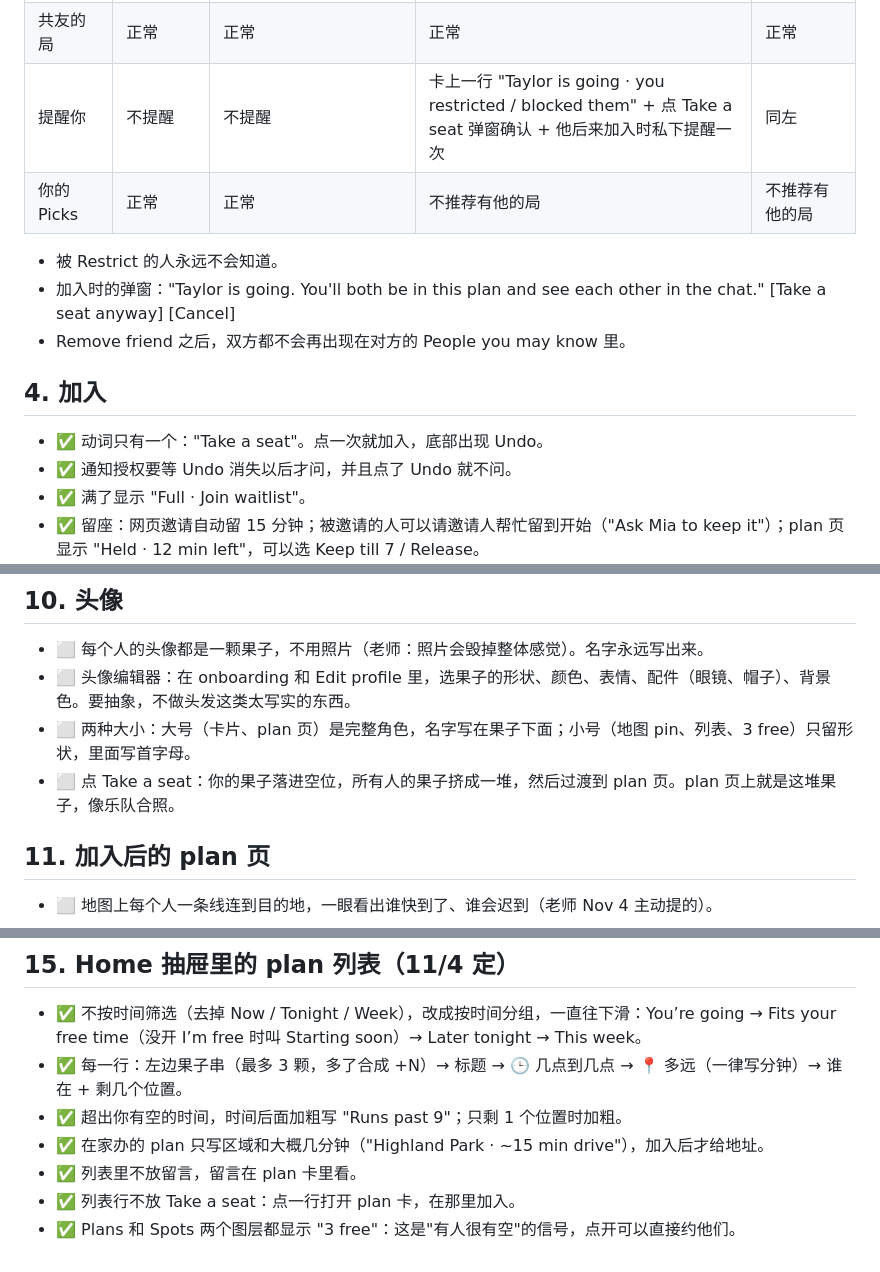
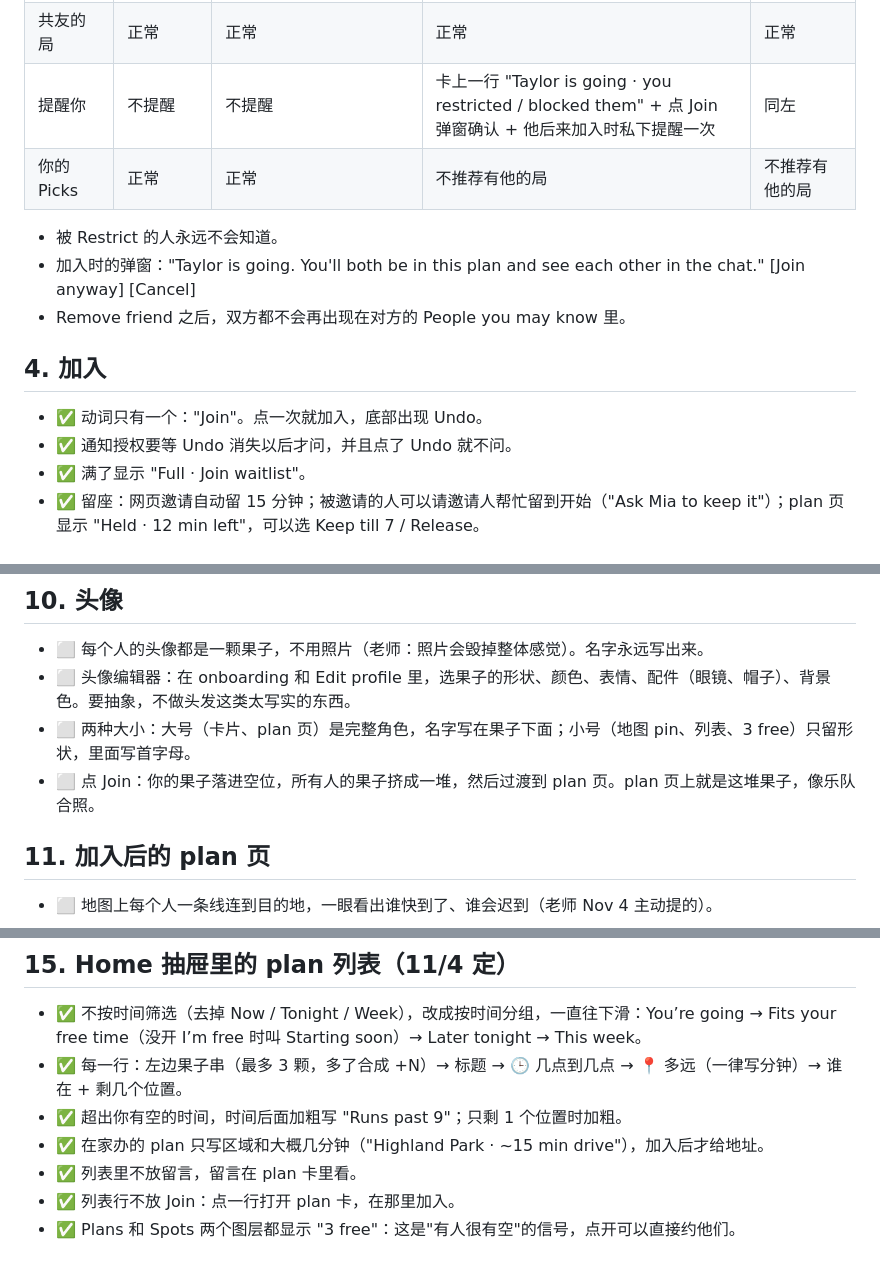
Before and after one commit to dakotashao/Hourberry, a Markdown page: RULES.md, 3 parts joined by grey strips. GitHub-like rendering.

Commit message:
Rules: Join everywhere
Co-Authored-By: Claude Opus 5.5 <noreply@anthropic.com>
Claude-Session: https://claude.ai/code/session_01QEx5Xx3RnJBu34SFaEVCbm

```diff
--- a/RULES.md
+++ b/RULES.md
@@ -35,15 +35,15 @@
 | 你的 I'm free | 他照常看得到 | 看不到 | 看不到 | 看不到 |
 | 你 host 的局 | 他照常看得到 | 看不到；开了 Friends can bring friends 可能通过 via 看到 | 看不到 | 看不到，包括 via |
 | 共友的局 | 正常 | 正常 | 正常 | 正常 |
-| 提醒你 | 不提醒 | 不提醒 | 卡上一行 "Taylor is going · you restricted / blocked them" + 点 Take a seat 弹窗确认 + 他后来加入时私下提醒一次 | 同左 |
+| 提醒你 | 不提醒 | 不提醒 | 卡上一行 "Taylor is going · you restricted / blocked them" + 点 Join 弹窗确认 + 他后来加入时私下提醒一次 | 同左 |
 | 你的 Picks | 正常 | 正常 | 不推荐有他的局 | 不推荐有他的局 |
 
   - 被 Restrict 的人永远不会知道。
-  - 加入时的弹窗："Taylor is going. You'll both be in this plan and see each other in the chat." [Take a seat anyway] [Cancel]
+  - 加入时的弹窗："Taylor is going. You'll both be in this plan and see each other in the chat." [Join anyway] [Cancel]
   - Remove friend 之后，双方都不会再出现在对方的 People you may know 里。
 
 ## 4. 加入
-- ✅ 动词只有一个："Take a seat"。点一次就加入，底部出现 Undo。
+- ✅ 动词只有一个："Join"。点一次就加入，底部出现 Undo。
 - ✅ 通知授权要等 Undo 消失以后才问，并且点了 Undo 就不问。
 - ✅ 满了显示 "Full · Join waitlist"。
 - ✅ 留座：网页邀请自动留 15 分钟；被邀请的人可以请邀请人帮忙留到开始（"Ask Mia to keep it"）；plan 页显示 "Held · 12 min left"，可以选 Keep till 7 / Release。
@@ -130,7 +130,7 @@
 - ⬜ 每个人的头像都是一颗果子，不用照片（老师：照片会毁掉整体感觉）。名字永远写出来。
 - ⬜ 头像编辑器：在 onboarding 和 Edit profile 里，选果子的形状、颜色、表情、配件（眼镜、帽子）、背景色。要抽象，不做头发这类太写实的东西。
 - ⬜ 两种大小：大号（卡片、plan 页）是完整角色，名字写在果子下面；小号（地图 pin、列表、3 free）只留形状，里面写首字母。
-- ⬜ 点 Take a seat：你的果子落进空位，所有人的果子挤成一堆，然后过渡到 plan 页。plan 页上就是这堆果子，像乐队合照。
+- ⬜ 点 Join：你的果子落进空位，所有人的果子挤成一堆，然后过渡到 plan 页。plan 页上就是这堆果子，像乐队合照。
 
 ## 11. 加入后的 plan 页
 - ⬜ 地图上每个人一条线连到目的地，一眼看出谁快到了、谁会迟到（老师 Nov 4 主动提的）。
@@ -163,5 +163,5 @@
 - ✅ 超出你有空的时间，时间后面加粗写 "Runs past 9"；只剩 1 个位置时加粗。
 - ✅ 在家办的 plan 只写区域和大概几分钟（"Highland Park · ~15 min drive"），加入后才给地址。
 - ✅ 列表里不放留言，留言在 plan 卡里看。
-- ✅ 列表行不放 Take a seat：点一行打开 plan 卡，在那里加入。
+- ✅ 列表行不放 Join：点一行打开 plan 卡，在那里加入。
 - ✅ Plans 和 Spots 两个图层都显示 "3 free"：这是"有人很有空"的信号，点开可以直接约他们。
```
